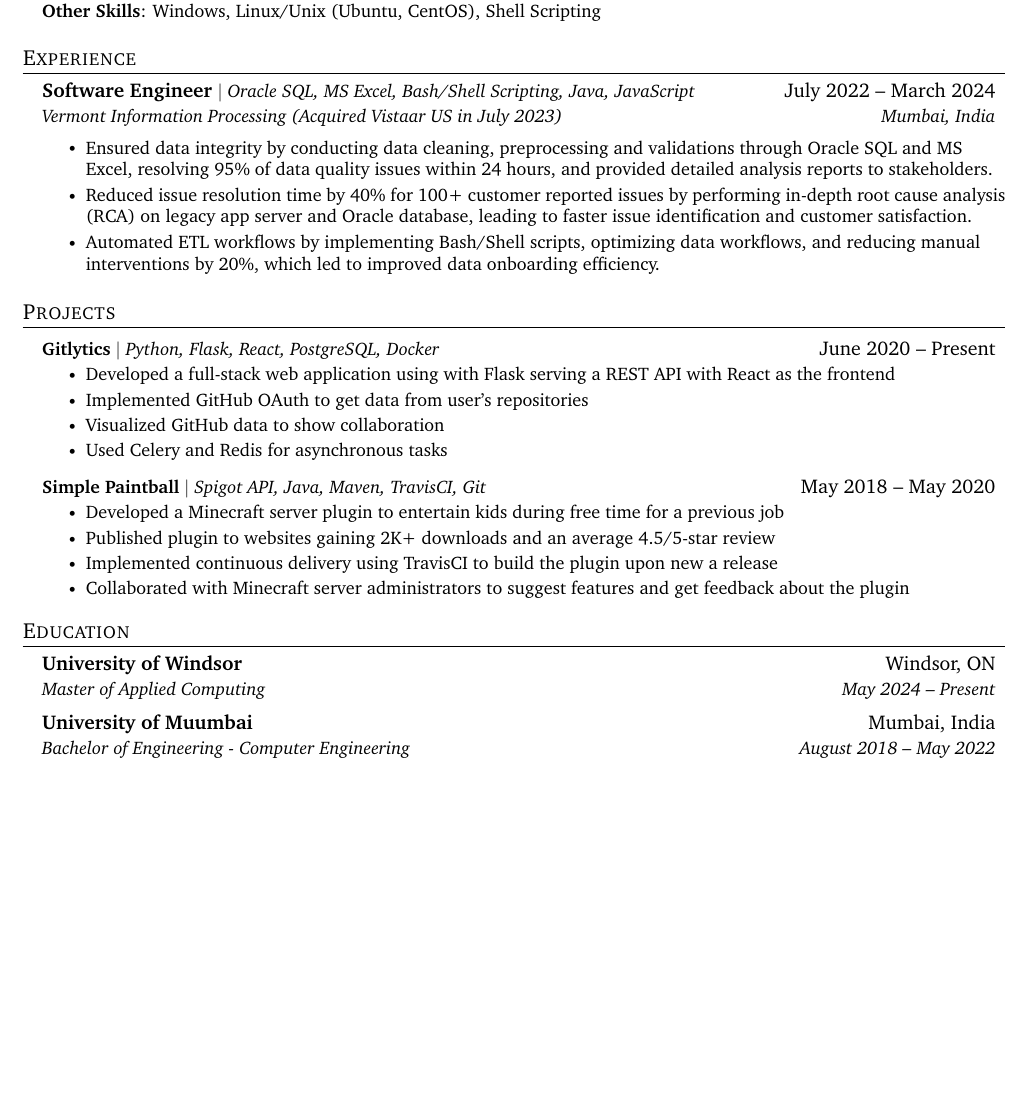
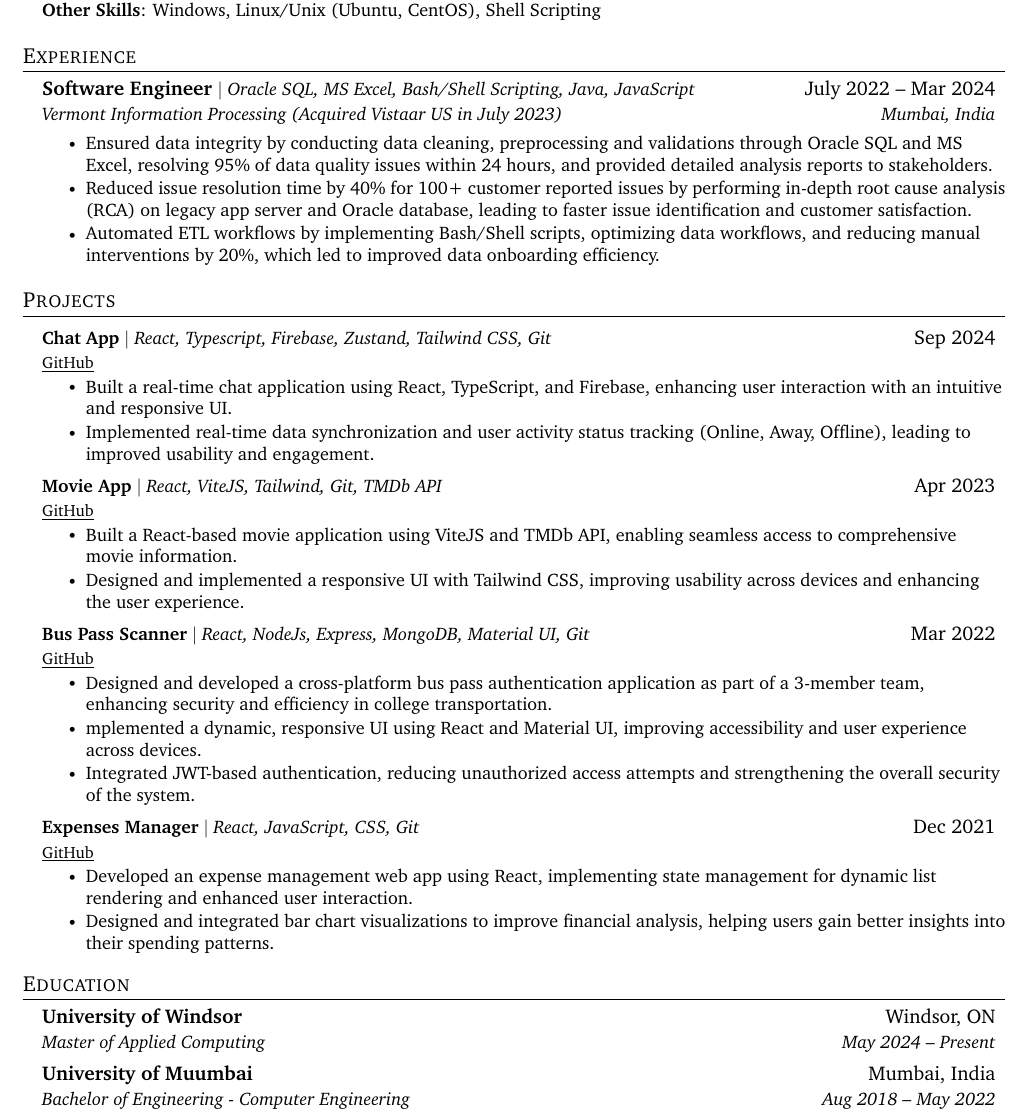
Before and after one commit to aaryen-dsouza/AaryenResumeLatex, a LaTeX document (SD/main.tex): part of the page, cut so that both start at the same text, the shorter picture padded with empty space. Compiled offline with pdfLaTeX.

Commit message:
Added Projects
Update resume files: modify content in main.pdf, adjust file paths in main.fls and main.fdb_latexmk; update auxiliary output files

```diff
--- a/SD/main.tex
+++ b/SD/main.tex
@@ -92,10 +92,11 @@
     \end{tabular*}\vspace{-7pt}
 }
 
-\newcommand{\resumeProjectHeading}[2]{
+\newcommand{\resumeProjectHeading}[3]{
     \item
     \begin{tabular*}{0.97\textwidth}{l@{\extracolsep{\fill}}r}
       \small#1 & #2 \\
+      \multicolumn{2}{l}{\footnotesize#3} \\
     \end{tabular*}\vspace{-7pt}
 }
 
@@ -146,7 +147,7 @@
   \resumeSubHeadingListStart
 
     \resumeExperienceSubheading
-      {Software Engineer}{$|$ Oracle SQL, MS Excel, Bash/Shell Scripting, Java, JavaScript}{July 2022 -- March 2024}
+      {Software Engineer}{$|$ Oracle SQL, MS Excel, Bash/Shell Scripting, Java, JavaScript}{July 2022 -- Mar 2024}
       {Vermont Information Processing (Acquired Vistaar US in July 2023)}{Mumbai, India}
 
       \resumeItemListStart
@@ -172,20 +173,33 @@
 \section{Projects}
     \resumeSubHeadingListStart
       \resumeProjectHeading
-          {\textbf{Gitlytics} $|$ \emph{Python, Flask, React, PostgreSQL, Docker}}{June 2020 -- Present}
+          {\textbf{Chat App} $|$ \emph{React, Typescript, Firebase, Zustand, Tailwind CSS, Git}}{Sep 2024}
+          {\href{https://github.com/aaryen-dsouza/chat-app}{\underline{GitHub}}}
           \resumeItemListStart
-            \resumeItem{Developed a full-stack web application using with Flask serving a REST API with React as the frontend}
-            \resumeItem{Implemented GitHub OAuth to get data from user’s repositories}
-            \resumeItem{Visualized GitHub data to show collaboration}
-            \resumeItem{Used Celery and Redis for asynchronous tasks}
+            \resumeItem{Built a real-time chat application using React, TypeScript, and Firebase, enhancing user interaction with an intuitive and responsive UI.}
+            \resumeItem{Implemented real-time data synchronization and user activity status tracking (Online, Away, Offline), leading to improved usability and engagement.}
           \resumeItemListEnd
       \resumeProjectHeading
-          {\textbf{Simple Paintball} $|$ \emph{Spigot API, Java, Maven, TravisCI, Git}}{May 2018 -- May 2020}
+          {\textbf{Movie App} $|$ \emph{React, ViteJS, Tailwind, Git, TMDb API}}{Apr 2023}
+          {\href{https://github.com/aaryen-dsouza/Movie-App}{\underline{GitHub}}}
           \resumeItemListStart
-            \resumeItem{Developed a Minecraft server plugin to entertain kids during free time for a previous job}
-            \resumeItem{Published plugin to websites gaining 2K+ downloads and an average 4.5/5-star review}
-            \resumeItem{Implemented continuous delivery using TravisCI to build the plugin upon new a release}
-            \resumeItem{Collaborated with Minecraft server administrators to suggest features and get feedback about the plugin}
+            \resumeItem{Built a React-based movie application using ViteJS and TMDb API, enabling seamless access to comprehensive movie information.}
+            \resumeItem{Designed and implemented a responsive UI with Tailwind CSS, improving usability across devices and enhancing the user experience.}
+          \resumeItemListEnd
+          \resumeProjectHeading
+          {\textbf{Bus Pass Scanner} $|$ \emph{React, NodeJs, Express, MongoDB, Material UI, Git}}{Mar 2022}
+          {\href{https://github.com/aaryen-dsouza/BusPass_Scanner}{\underline{GitHub}}}
+          \resumeItemListStart
+            \resumeItem{Designed and developed a cross-platform bus pass authentication application as part of a 3-member team, enhancing security and efficiency in college transportation.}
+            \resumeItem{mplemented a dynamic, responsive UI using React and Material UI, improving accessibility and user experience across devices.}
+            \resumeItem{Integrated JWT-based authentication, reducing unauthorized access attempts and strengthening the overall security of the system.}
+          \resumeItemListEnd
+          \resumeProjectHeading
+          {\textbf{Expenses Manager} $|$ \emph{React, JavaScript, CSS, Git}}{Dec 2021}
+          {\href{https://github.com/aaryen-dsouza/Expenses-Manager}{\underline{GitHub}}}
+          \resumeItemListStart
+            \resumeItem{Developed an expense management web app using React, implementing state management for dynamic list rendering and enhanced user interaction.}
+            \resumeItem{Designed and integrated bar chart visualizations to improve financial analysis, helping users gain better insights into their spending patterns.}
           \resumeItemListEnd
     \resumeSubHeadingListEnd
 
@@ -201,7 +215,7 @@
       {Master of Applied Computing}{May 2024 -- Present}
     \resumeSubheading
       {University of Muumbai}{Mumbai, India}
-      {Bachelor of Engineering - Computer Engineering}{August 2018 -- May 2022}
+      {Bachelor of Engineering - Computer Engineering}{Aug 2018 -- May 2022}
   \resumeSubHeadingListEnd
 
 %-------------------------------------------
```
Also changed, not shown: SD/main.pdf, 4 other files.
